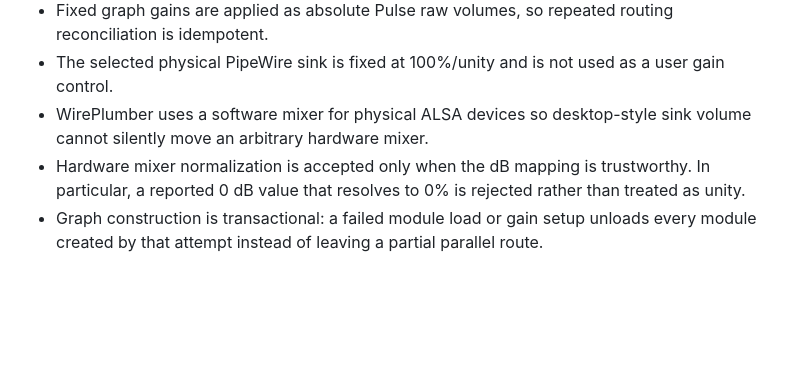
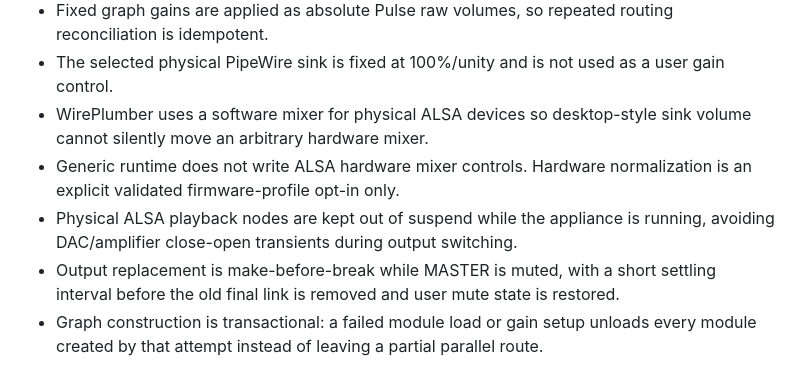
Before and after one commit to bodzey/proaudio-player-native, a Markdown page: docs/audio-architecture.md, the part around the change. Drawn GitHub-style; blank space fills up the shorter version.

Commit message:
docs: document click-safe output switching

```diff
--- a/docs/audio-architecture.md
+++ b/docs/audio-architecture.md
@@ -47,7 +47,9 @@ parking instead of tearing down the audio graph.
 - Fixed graph gains are applied as absolute Pulse raw volumes, so repeated routing reconciliation is idempotent.
 - The selected physical PipeWire sink is fixed at 100%/unity and is not used as a user gain control.
 - WirePlumber uses a software mixer for physical ALSA devices so desktop-style sink volume cannot silently move an arbitrary hardware mixer.
-- Hardware mixer normalization is accepted only when the dB mapping is trustworthy. In particular, a reported 0 dB value that resolves to 0% is rejected rather than treated as unity.
+- Generic runtime does not write ALSA hardware mixer controls. Hardware normalization is an explicit validated firmware-profile opt-in only.
+- Physical ALSA playback nodes are kept out of suspend while the appliance is running, avoiding DAC/amplifier close-open transients during output switching.
+- Output replacement is make-before-break while MASTER is muted, with a short settling interval before the old final link is removed and user mute state is restored.
 - Graph construction is transactional: a failed module load or gain setup unloads every module created by that attempt instead of leaving a partial parallel route.
 
 This keeps the permanent path linear and inside PipeWire. The source arbiter permits exactly one programme sink-input on MUSIC, including during receiver reconnects. Before an announcement starts, the MUSIC ducking transition completes. If the user-selected ALERT level needs more than the remaining linear sample-peak budget, MUSIC yields further while the file is audible. The two maximum possible bus contributions therefore add to no more than unity, while playback policy never moves the ALERT fader.
```
